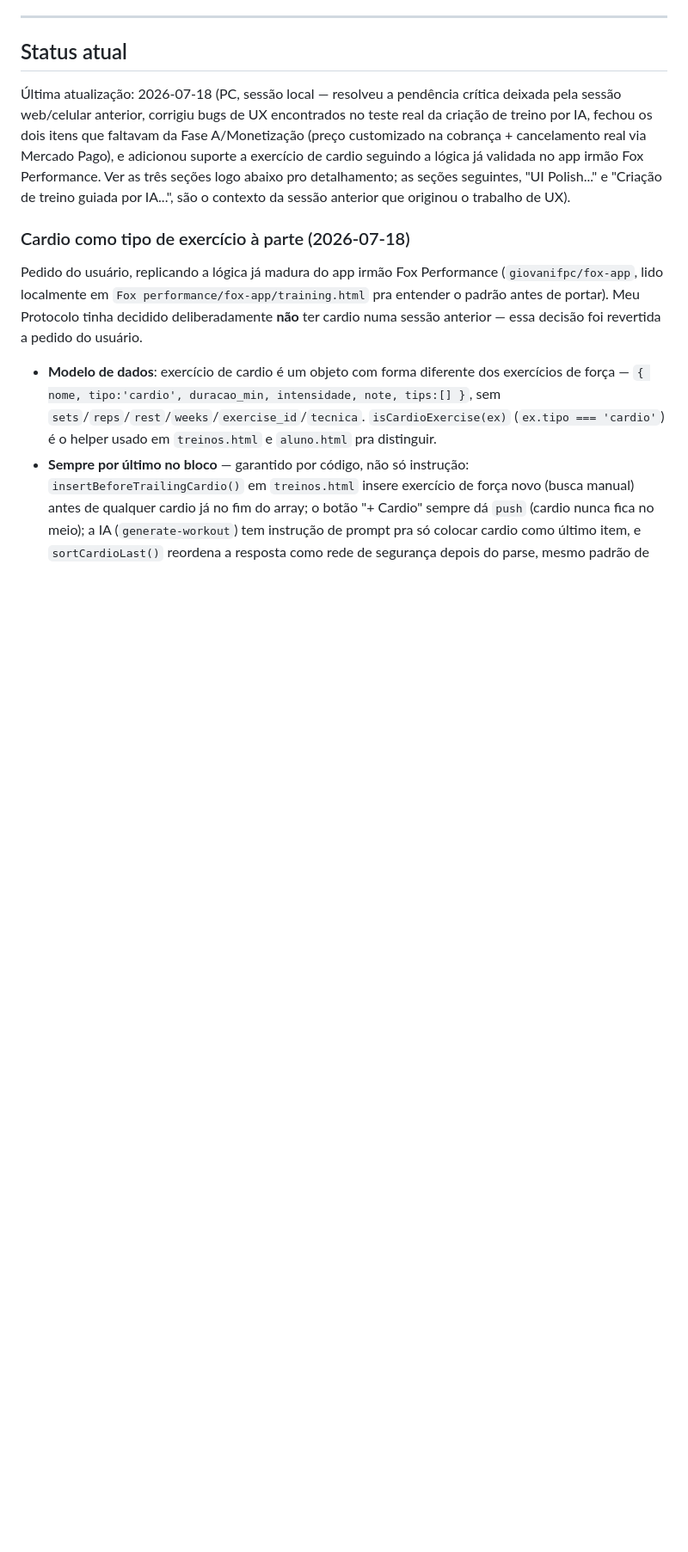
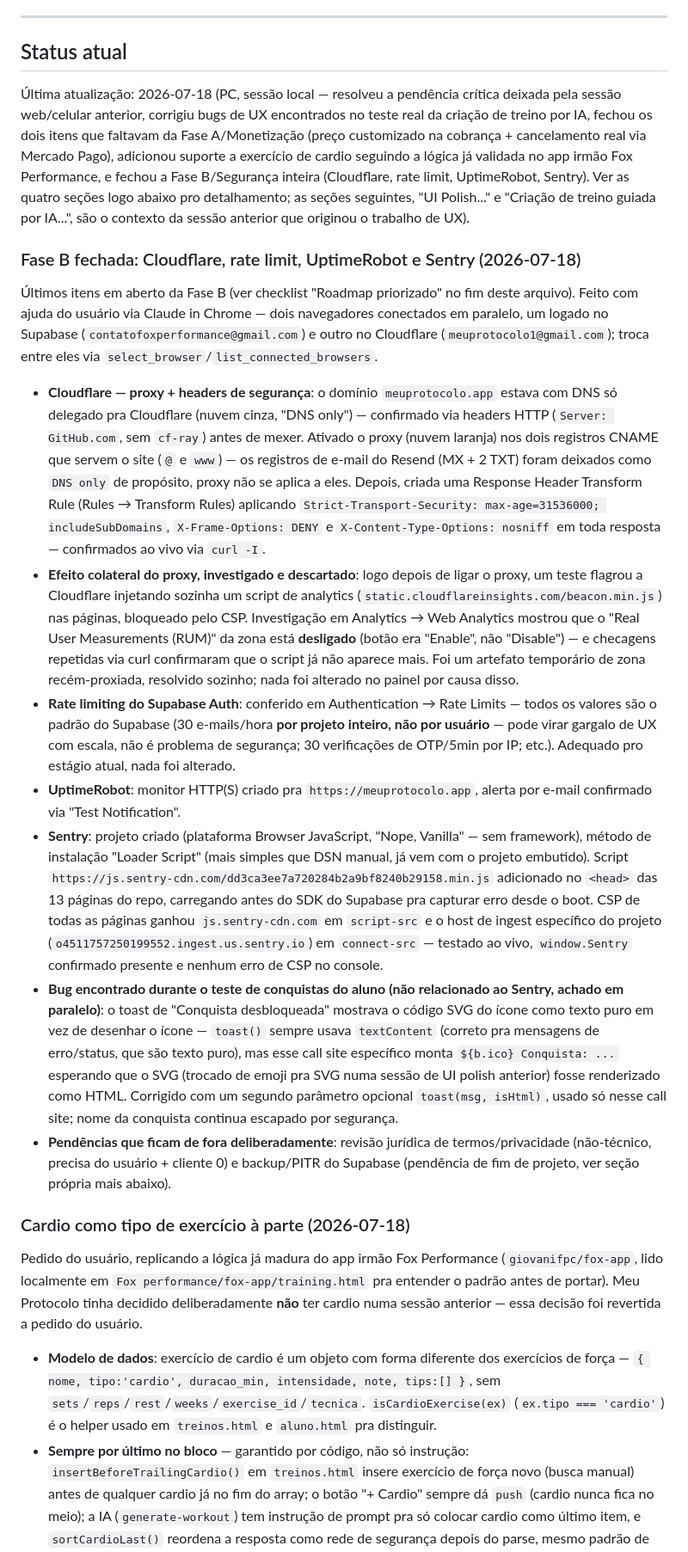
Before and after one commit to giovanifpc/meu-protocolo, a Markdown page: CLAUDE.md, the part around one of its changes. Shown at 86% size. Drawn GitHub-style; blank space fills up the shorter version.

Commit message:
Documenta o fechamento da Fase B: Cloudflare, rate limit, UptimeRobot e Sentry
Registra o trabalho feito com dois navegadores conectados via Claude
in Chrome (Supabase + Cloudflare em paralelo), o efeito colateral do
proxy investigado e descartado, e o bug do toast de conquista
encontrado e corrigido durante o teste.

Co-Authored-By: Claude Sonnet 5 <noreply@anthropic.com>

```diff
--- a/CLAUDE.md
+++ b/CLAUDE.md
@@ -88,7 +88,19 @@ O código-base, sistema de pagamento, chatbot IA e onboarding devem ser projetad
 
 ## Status atual
 
-Última atualização: 2026-07-18 (PC, sessão local — resolveu a pendência crítica deixada pela sessão web/celular anterior, corrigiu bugs de UX encontrados no teste real da criação de treino por IA, fechou os dois itens que faltavam da Fase A/Monetização (preço customizado na cobrança + cancelamento real via Mercado Pago), e adicionou suporte a exercício de cardio seguindo a lógica já validada no app irmão Fox Performance. Ver as três seções logo abaixo pro detalhamento; as seções seguintes, "UI Polish..." e "Criação de treino guiada por IA...", são o contexto da sessão anterior que originou o trabalho de UX).
+Última atualização: 2026-07-18 (PC, sessão local — resolveu a pendência crítica deixada pela sessão web/celular anterior, corrigiu bugs de UX encontrados no teste real da criação de treino por IA, fechou os dois itens que faltavam da Fase A/Monetização (preço customizado na cobrança + cancelamento real via Mercado Pago), adicionou suporte a exercício de cardio seguindo a lógica já validada no app irmão Fox Performance, e fechou a Fase B/Segurança inteira (Cloudflare, rate limit, UptimeRobot, Sentry). Ver as quatro seções logo abaixo pro detalhamento; as seções seguintes, "UI Polish..." e "Criação de treino guiada por IA...", são o contexto da sessão anterior que originou o trabalho de UX).
+
+### Fase B fechada: Cloudflare, rate limit, UptimeRobot e Sentry (2026-07-18)
+
+Últimos itens em aberto da Fase B (ver checklist "Roadmap priorizado" no fim deste arquivo). Feito com ajuda do usuário via Claude in Chrome — dois navegadores conectados em paralelo, um logado no Supabase (`contatofoxperformance@gmail.com`) e outro no Cloudflare (`meuprotocolo1@gmail.com`); troca entre eles via `select_browser`/`list_connected_browsers`.
+
+- **Cloudflare — proxy + headers de segurança**: o domínio `meuprotocolo.app` estava com DNS só delegado pra Cloudflare (nuvem cinza, "DNS only") — confirmado via headers HTTP (`Server: GitHub.com`, sem `cf-ray`) antes de mexer. Ativado o proxy (nuvem laranja) nos dois registros CNAME que servem o site (`@` e `www`) — os registros de e-mail do Resend (MX + 2 TXT) foram deixados como `DNS only` de propósito, proxy não se aplica a eles. Depois, criada uma Response Header Transform Rule (Rules → Transform Rules) aplicando `Strict-Transport-Security: max-age=31536000; includeSubDomains`, `X-Frame-Options: DENY` e `X-Content-Type-Options: nosniff` em toda resposta — confirmados ao vivo via `curl -I`.
+- **Efeito colateral do proxy, investigado e descartado**: logo depois de ligar o proxy, um teste flagrou a Cloudflare injetando sozinha um script de analytics (`static.cloudflareinsights.com/beacon.min.js`) nas páginas, bloqueado pelo CSP. Investigação em Analytics → Web Analytics mostrou que o "Real User Measurements (RUM)" da zona está **desligado** (botão era "Enable", não "Disable") — e checagens repetidas via curl confirmaram que o script já não aparece mais. Foi um artefato temporário de zona recém-proxiada, resolvido sozinho; nada foi alterado no painel por causa disso.
+- **Rate limiting do Supabase Auth**: conferido em Authentication → Rate Limits — todos os valores são o padrão do Supabase (30 e-mails/hora **por projeto inteiro, não por usuário** — pode virar gargalo de UX com escala, não é problema de segurança; 30 verificações de OTP/5min por IP; etc.). Adequado pro estágio atual, nada foi alterado.
+- **UptimeRobot**: monitor HTTP(S) criado pra `https://meuprotocolo.app`, alerta por e-mail confirmado via "Test Notification".
+- **Sentry**: projeto criado (plataforma Browser JavaScript, "Nope, Vanilla" — sem framework), método de instalação "Loader Script" (mais simples que DSN manual, já vem com o projeto embutido). Script `https://js.sentry-cdn.com/dd3ca3ee7a720284b2a9bf8240b29158.min.js` adicionado no `<head>` das 13 páginas do repo, carregando antes do SDK do Supabase pra capturar erro desde o boot. CSP de todas as páginas ganhou `js.sentry-cdn.com` em `script-src` e o host de ingest específico do projeto (`o4511757250199552.ingest.us.sentry.io`) em `connect-src` — testado ao vivo, `window.Sentry` confirmado presente e nenhum erro de CSP no console.
+- **Bug encontrado durante o teste de conquistas do aluno (não relacionado ao Sentry, achado em paralelo)**: o toast de "Conquista desbloqueada" mostrava o código SVG do ícone como texto puro em vez de desenhar o ícone — `toast()` sempre usava `textContent` (correto pra mensagens de erro/status, que são texto puro), mas esse call site específico monta `${b.ico} Conquista: ...` esperando que o SVG (trocado de emoji pra SVG numa sessão de UI polish anterior) fosse renderizado como HTML. Corrigido com um segundo parâmetro opcional `toast(msg, isHtml)`, usado só nesse call site; nome da conquista continua escapado por segurança.
+- **Pendências que ficam de fora deliberadamente**: revisão jurídica de termos/privacidade (não-técnico, precisa do usuário + cliente 0) e backup/PITR do Supabase (pendência de fim de projeto, ver seção própria mais abaixo).
 
 ### Cardio como tipo de exercício à parte (2026-07-18)
 
```
Also changed, not shown: other parts of CLAUDE.md (+2 -2 lines).
